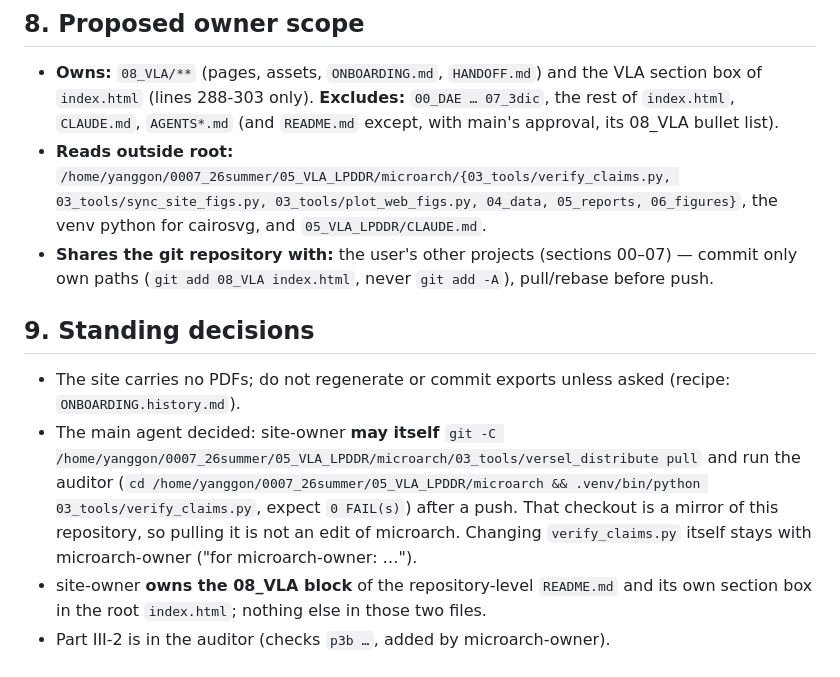
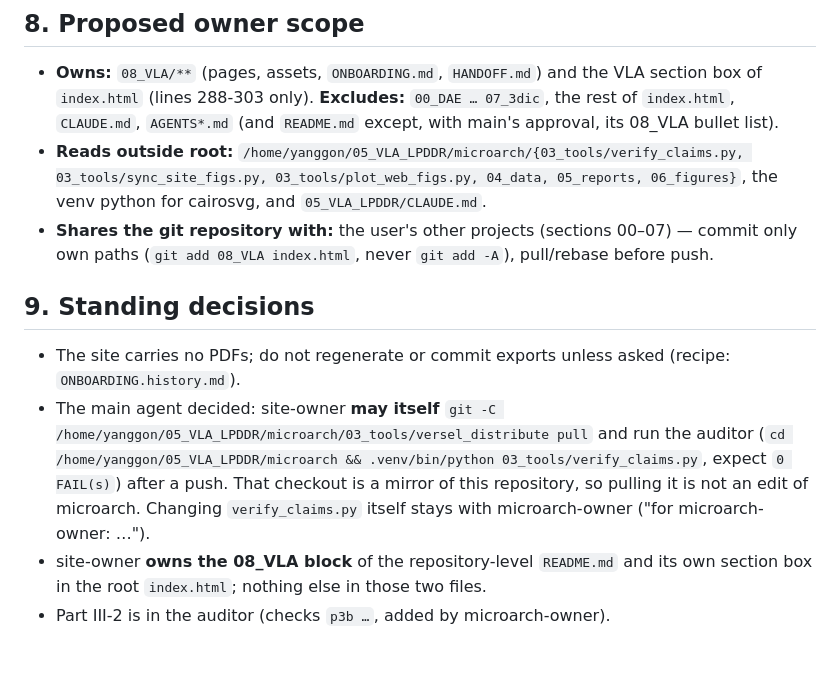
Before and after one commit to yanggon-kim/versel_distribute, a Markdown page: 08_VLA/ONBOARDING.md, the part around one of its changes. Rendered like a GitHub page.

```diff
--- a/08_VLA/ONBOARDING.md
+++ b/08_VLA/ONBOARDING.md
@@ -71,10 +71,10 @@ EOF
 Lives in `HANDOFF.md` (state) — survey-time findings moved to `ONBOARDING.history.md`.
 ## 8. Proposed owner scope
 - **Owns:** `08_VLA/**` (pages, assets, `ONBOARDING.md`, `HANDOFF.md`) and the VLA section box of `index.html` (lines 288-303 only). **Excludes:** `00_DAE … 07_3dic`, the rest of `index.html`, `CLAUDE.md`, `AGENTS*.md` (and `README.md` except, with main's approval, its 08_VLA bullet list).
-- **Reads outside root:** `/home/yanggon/0007_26summer/05_VLA_LPDDR/microarch/{03_tools/verify_claims.py, 03_tools/sync_site_figs.py, 03_tools/plot_web_figs.py, 04_data, 05_reports, 06_figures}`, the venv python for cairosvg, and `05_VLA_LPDDR/CLAUDE.md`.
+- **Reads outside root:** `/home/yanggon/05_VLA_LPDDR/microarch/{03_tools/verify_claims.py, 03_tools/sync_site_figs.py, 03_tools/plot_web_figs.py, 04_data, 05_reports, 06_figures}`, the venv python for cairosvg, and `05_VLA_LPDDR/CLAUDE.md`.
 - **Shares the git repository with:** the user's other projects (sections 00–07) — commit only own paths (`git add 08_VLA index.html`, never `git add -A`), pull/rebase before push.
 ## 9. Standing decisions
 - The site carries no PDFs; do not regenerate or commit exports unless asked (recipe: `ONBOARDING.history.md`).
-- The main agent decided: site-owner **may itself** `git -C /home/yanggon/0007_26summer/05_VLA_LPDDR/microarch/03_tools/versel_distribute pull` and run the auditor (`cd /home/yanggon/0007_26summer/05_VLA_LPDDR/microarch && .venv/bin/python 03_tools/verify_claims.py`, expect `0 FAIL(s)`) after a push. That checkout is a mirror of this repository, so pulling it is not an edit of microarch. Changing `verify_claims.py` itself stays with microarch-owner ("for microarch-owner: …").
+- The main agent decided: site-owner **may itself** `git -C /home/yanggon/05_VLA_LPDDR/microarch/03_tools/versel_distribute pull` and run the auditor (`cd /home/yanggon/05_VLA_LPDDR/microarch && .venv/bin/python 03_tools/verify_claims.py`, expect `0 FAIL(s)`) after a push. That checkout is a mirror of this repository, so pulling it is not an edit of microarch. Changing `verify_claims.py` itself stays with microarch-owner ("for microarch-owner: …").
 - site-owner **owns the 08_VLA block** of the repository-level `README.md` and its own section box in the root `index.html`; nothing else in those two files.
 - Part III-2 is in the auditor (checks `p3b …`, added by microarch-owner).
```
Also changed, not shown: other parts of 08_VLA/ONBOARDING.md (+9 -9 lines), 08_VLA/HANDOFF.md (+3 -7 lines).
